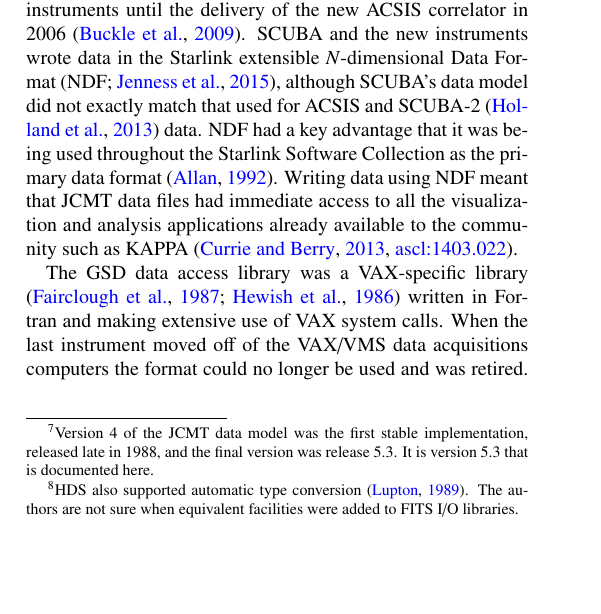
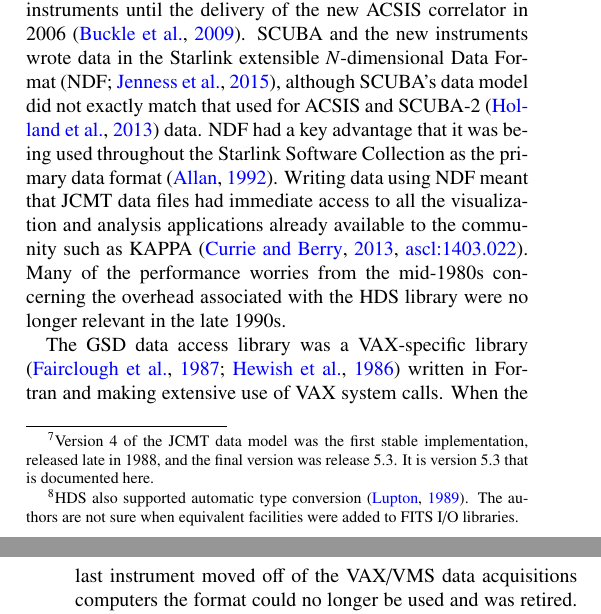
Before and after one commit to timj/aandc-gsdd, a LaTeX paper (acgsd.tex): part of one column of page 6 of 10 before the commit and two parts of the columns of pages 6 and 7 of 10 after it, the two joined at a grey line, cut so that both start at the same text, the shorter picture padded with empty space. Compiled offline with pdfLaTeX.

Commit message:
Acknowledge that HDS no longer a performance issue

```diff
--- a/acgsd.tex
+++ b/acgsd.tex
@@ -792,7 +792,9 @@
 primary data format \citep{1992ASPC...25..126A}. Writing data using
 NDF meant that JCMT data files had immediate access to all the
 visualization and analysis applications already available to the
-community such as KAPPA \citep[][\ascl{1403.022}]{SUN95}.
+community such as KAPPA \citep[][\ascl{1403.022}]{SUN95}. Many of the
+performance worries from the mid-1980s concerning the overhead
+associated with the HDS library were no longer relevant in the late 1990s.
 
 The GSD data access library was a VAX-specific library
 \citep{1986QJRAS..27..675.,mtdn84} written in Fortran and making
```
